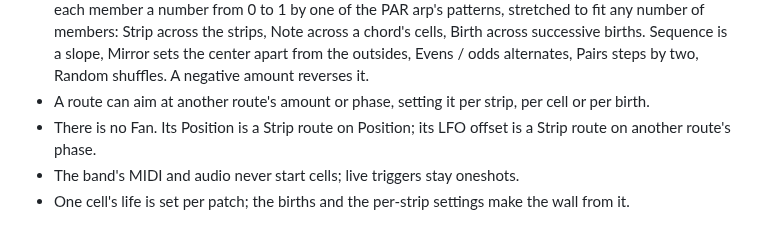
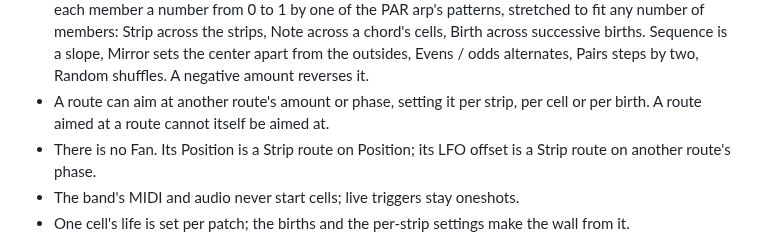
Before and after one commit to knorrli/Aurora, a Markdown page: docs/design.md, the part around the change. GitHub-like rendering.

```diff
--- a/docs/design.md
+++ b/docs/design.md
@@ -33,7 +33,7 @@
 - Ends sets what Position's extremes mean, for the whole patch. Inside: at either extreme the cell's edge sits flush with the strip's end, the whole cell in view. Outside: at either extreme the cell sits just past the end, out of view. That span is the cell's travel; Spread and routes on Position are measured along it.
 - A route plays live or is held per cell. Live moves every living cell at once. Held is read once when a cell is born and kept for its life: a held route on Position spreads births, a held route on brightness is an accent.
 - A route's source is the LFO, the pad, an envelope, or a group: Strip, Note or Birth. A group source gives each member a number from 0 to 1 by one of the PAR arp's patterns, stretched to fit any number of members: Strip across the strips, Note across a chord's cells, Birth across successive births. Sequence is a slope, Mirror sets the center apart from the outsides, Evens / odds alternates, Pairs steps by two, Random shuffles. A negative amount reverses it.
-- A route can aim at another route's amount or phase, setting it per strip, per cell or per birth.
+- A route can aim at another route's amount or phase, setting it per strip, per cell or per birth. A route aimed at a route cannot itself be aimed at.
 - There is no Fan. Its Position is a Strip route on Position; its LFO offset is a Strip route on another route's phase.
 - The band's MIDI and audio never start cells; live triggers stay oneshots.
 - One cell's life is set per patch; the births and the per-strip settings make the wall from it.
```
Also changed, not shown: TODO.md (+0 -1 lines).
